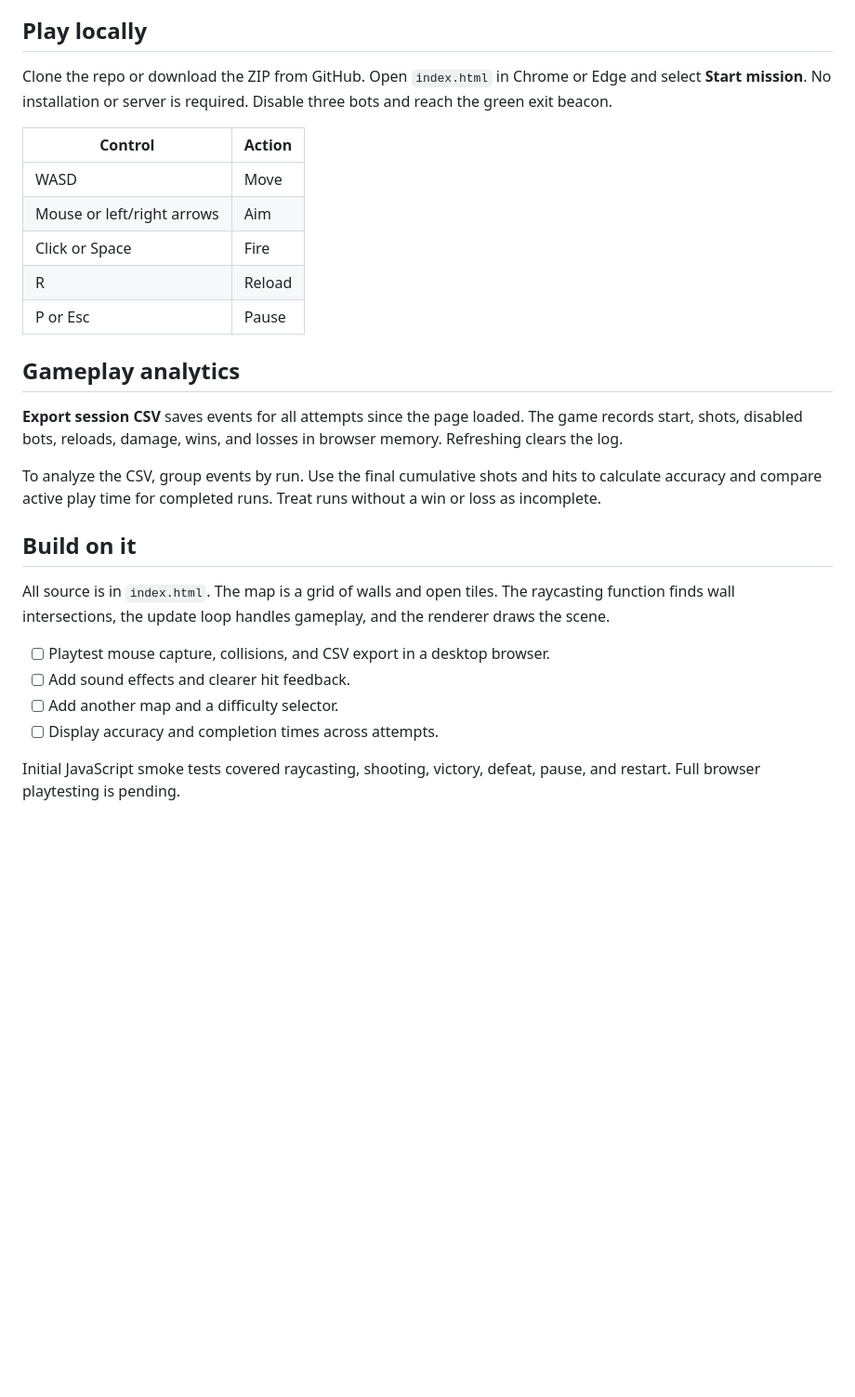
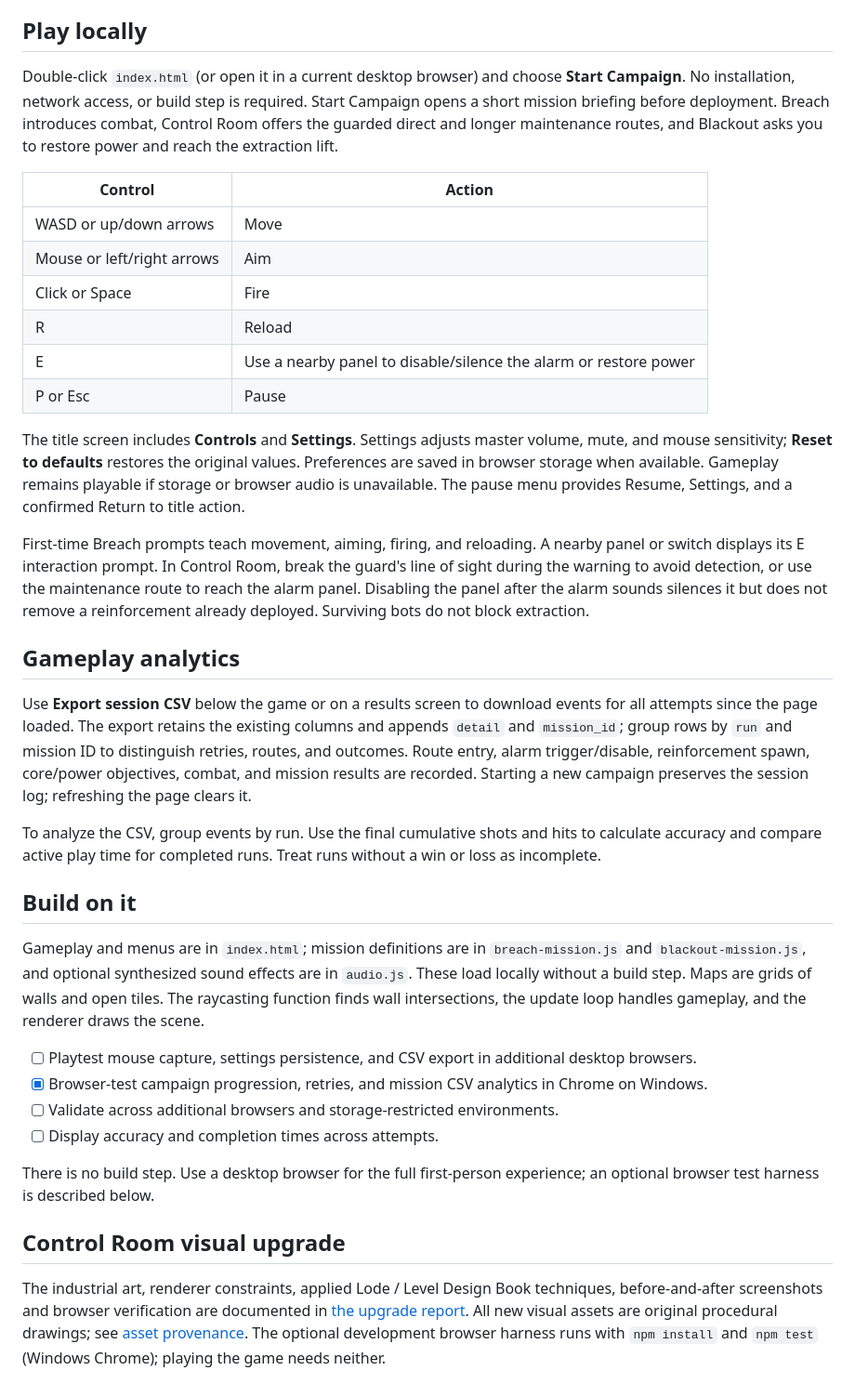
Before and after one commit to Jnoble555/bunker-07, a Markdown page: README.md, the part around the change. Shown at 93% size. GitHub-like rendering; blank space fills up the shorter version.

Commit message:
Add three-mission campaign and industrial bunker presentation

```diff
--- a/README.md
+++ b/README.md
@@ -4,29 +4,38 @@ A Wolfenstein 3D-inspired browser FPS built with OpenAI Codex for a Web Analytic
 
 ## Play locally
 
-Clone the repo or download the ZIP from GitHub. Open `index.html` in Chrome or Edge and select **Start mission**. No installation or server is required. Disable three bots and reach the green exit beacon.
+Double-click `index.html` (or open it in a current desktop browser) and choose **Start Campaign**. No installation, network access, or build step is required. Start Campaign opens a short mission briefing before deployment. Breach introduces combat, Control Room offers the guarded direct and longer maintenance routes, and Blackout asks you to restore power and reach the extraction lift.
 
 | Control | Action |
 | --- | --- |
-| WASD | Move |
+| WASD or up/down arrows | Move |
 | Mouse or left/right arrows | Aim |
 | Click or Space | Fire |
 | R | Reload |
+| E | Use a nearby panel to disable/silence the alarm or restore power |
 | P or Esc | Pause |
+
+The title screen includes **Controls** and **Settings**. Settings adjusts master volume, mute, and mouse sensitivity; **Reset to defaults** restores the original values. Preferences are saved in browser storage when available. Gameplay remains playable if storage or browser audio is unavailable. The pause menu provides Resume, Settings, and a confirmed Return to title action.
+
+First-time Breach prompts teach movement, aiming, firing, and reloading. A nearby panel or switch displays its E interaction prompt. In Control Room, break the guard's line of sight during the warning to avoid detection, or use the maintenance route to reach the alarm panel. Disabling the panel after the alarm sounds silences it but does not remove a reinforcement already deployed. Surviving bots do not block extraction.
 
 ## Gameplay analytics
 
-**Export session CSV** saves events for all attempts since the page loaded. The game records start, shots, disabled bots, reloads, damage, wins, and losses in browser memory. Refreshing clears the log.
+Use **Export session CSV** below the game or on a results screen to download events for all attempts since the page loaded. The export retains the existing columns and appends `detail` and `mission_id`; group rows by `run` and mission ID to distinguish retries, routes, and outcomes. Route entry, alarm trigger/disable, reinforcement spawn, core/power objectives, combat, and mission results are recorded. Starting a new campaign preserves the session log; refreshing the page clears it.
 
 To analyze the CSV, group events by run. Use the final cumulative shots and hits to calculate accuracy and compare active play time for completed runs. Treat runs without a win or loss as incomplete.
 
 ## Build on it
 
-All source is in `index.html`. The map is a grid of walls and open tiles. The raycasting function finds wall intersections, the update loop handles gameplay, and the renderer draws the scene.
+Gameplay and menus are in `index.html`; mission definitions are in `breach-mission.js` and `blackout-mission.js`, and optional synthesized sound effects are in `audio.js`. These load locally without a build step. Maps are grids of walls and open tiles. The raycasting function finds wall intersections, the update loop handles gameplay, and the renderer draws the scene.
 
-- [ ] Playtest mouse capture, collisions, and CSV export in a desktop browser.
-- [ ] Add sound effects and clearer hit feedback.
-- [ ] Add another map and a difficulty selector.
+- [ ] Playtest mouse capture, settings persistence, and CSV export in additional desktop browsers.
+- [x] Browser-test campaign progression, retries, and mission CSV analytics in Chrome on Windows.
+- [ ] Validate across additional browsers and storage-restricted environments.
 - [ ] Display accuracy and completion times across attempts.
 
-Initial JavaScript smoke tests covered raycasting, shooting, victory, defeat, pause, and restart. Full browser playtesting is pending.
+There is no build step. Use a desktop browser for the full first-person experience; an optional browser test harness is described below.
+
+## Control Room visual upgrade
+
+The industrial art, renderer constraints, applied Lode / Level Design Book techniques, before-and-after screenshots and browser verification are documented in [the upgrade report](docs/control-room-upgrade.md). All new visual assets are original procedural drawings; see [asset provenance](docs/assets.md). The optional development browser harness runs with `npm install` and `npm test` (Windows Chrome); playing the game needs neither.
```
Also changed, not shown: docs/assets.md (added, +14 -0 lines), docs/control-room-upgrade.md (added, +53 -0 lines), docs/pre-push-review.md (added, +17 -0 lines), docs/research.md (added, +26 -0 lines), docs/screenshots/after-guard.png (added), docs/screenshots/after-maintenance.png (added), docs/screenshots/before-guard.png (added), docs/screenshots/before-maintenance.png (added), 11 other files.
